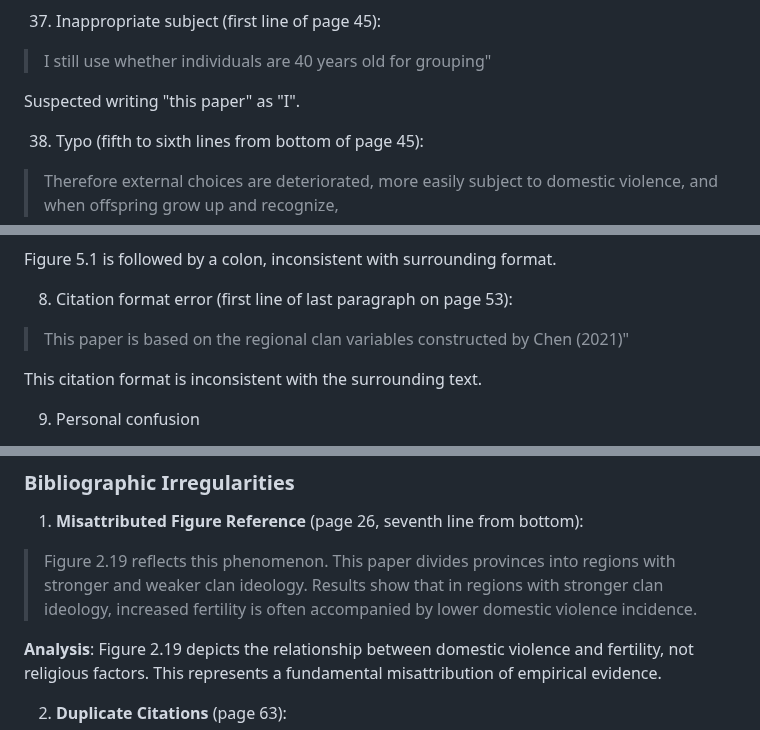
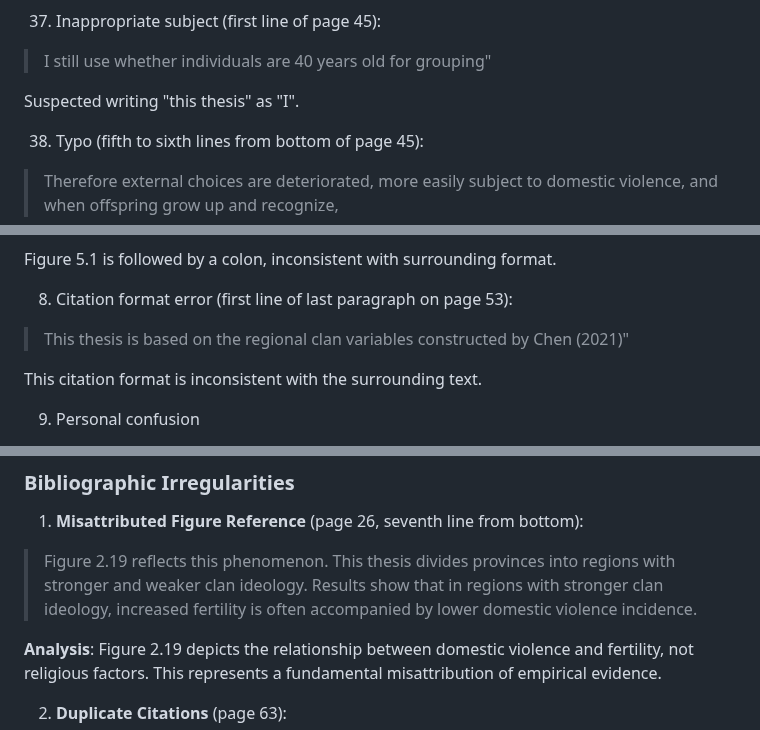
Before and after one commit to zouzhekang/YJYpaper, a Markdown page: README.md, 3 parts joined by grey strips. Drawn GitHub-style.

```diff
--- a/README.md
+++ b/README.md
@@ -1419,7 +1419,7 @@ Two consecutive right parentheses.
 
 >I still use whether individuals are 40 years old for grouping"
 
-Suspected writing "this paper" as "I".
+Suspected writing "this thesis" as "I".
 
 38. Typo (fifth to sixth lines from bottom of page 45):
 
@@ -1570,7 +1570,7 @@ Figure 5.1 is followed by a colon, inconsistent with surrounding format.
 
 8. Citation format error (first line of last paragraph on page 53):
 
->This paper is based on the regional clan variables constructed by Chen (2021)"
+>This thesis is based on the regional clan variables constructed by Chen (2021)"
 
 This citation format is inconsistent with the surrounding text.
 
@@ -1585,7 +1585,7 @@ Are references in Wuhan University School of Economics and Management theses sor
 ### Bibliographic Irregularities
 
 1. **Misattributed Figure Reference** (page 26, seventh line from bottom):
->Figure 2.19 reflects this phenomenon. This paper divides provinces into regions with stronger and weaker clan ideology. Results show that in regions with stronger clan ideology, increased fertility is often accompanied by lower domestic violence incidence.
+>Figure 2.19 reflects this phenomenon. This thesis divides provinces into regions with stronger and weaker clan ideology. Results show that in regions with stronger clan ideology, increased fertility is often accompanied by lower domestic violence incidence.
 
 **Analysis**: Figure 2.19 depicts the relationship between domestic violence and fertility, not religious factors. This represents a fundamental misattribution of empirical evidence.
 
```
Also changed, not shown: other parts of README.md (+12 -12 lines).
